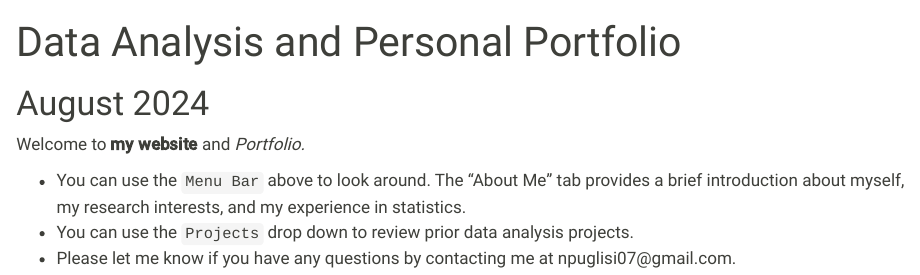
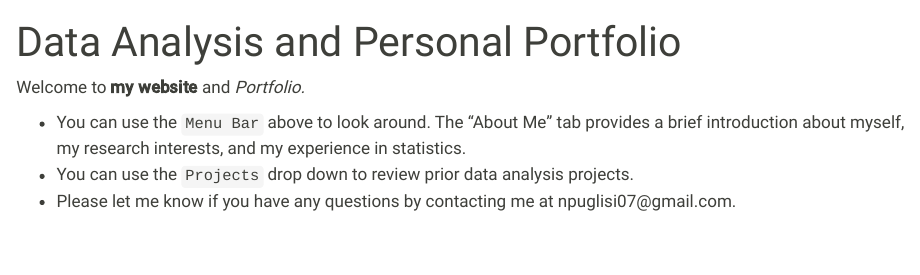
Before and after one commit to npuglisi07/npuglisi07-portfolio, a Quarto document (index.qmd): the page in a window 1100 px wide, from its top. Rendered offline with R 4.5, knitr and Pandoc in place of Quarto, with nearby package versions.

Commit message:
Add files via upload

```diff
--- a/index.qmd
+++ b/index.qmd
@@ -5,8 +5,6 @@ output:
     toc: FALSE
 ---
 
-# August 2024
-
 Welcome to **my website** and *Portfolio.*
 
 -   You can use the `Menu Bar` above to look around. The "About Me" tab provides a brief introduction about myself, my research interests, and my experience in statistics.
```
